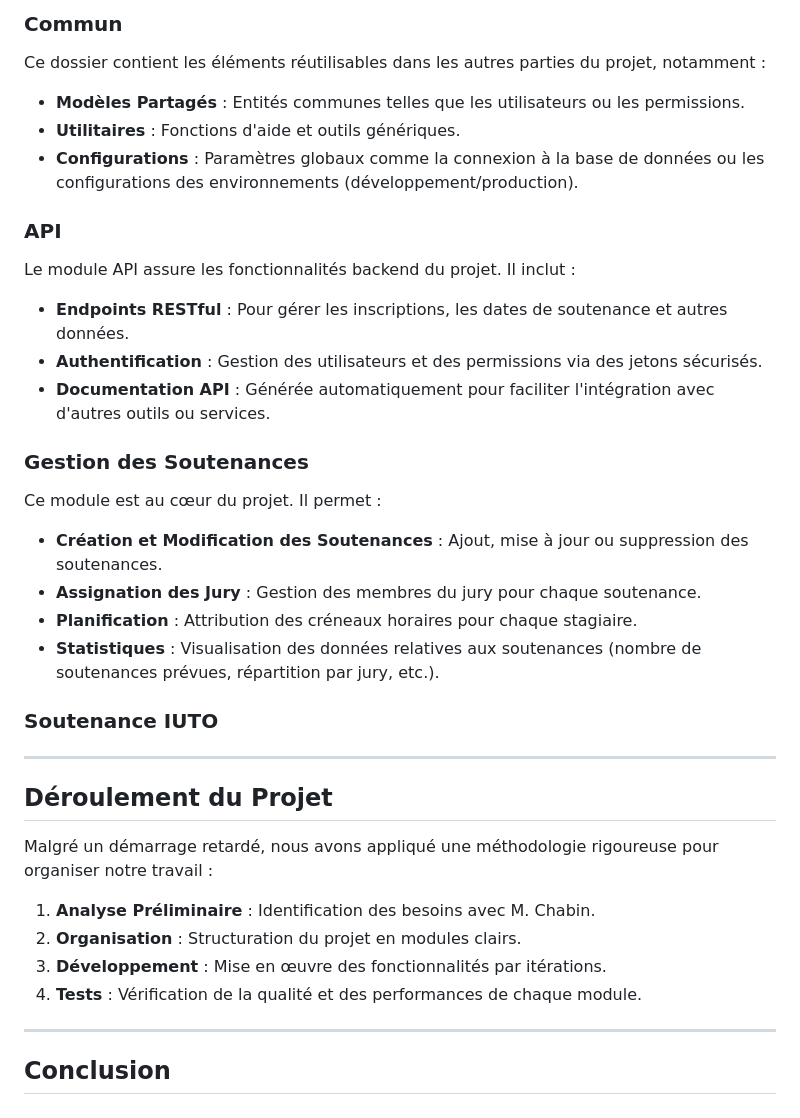
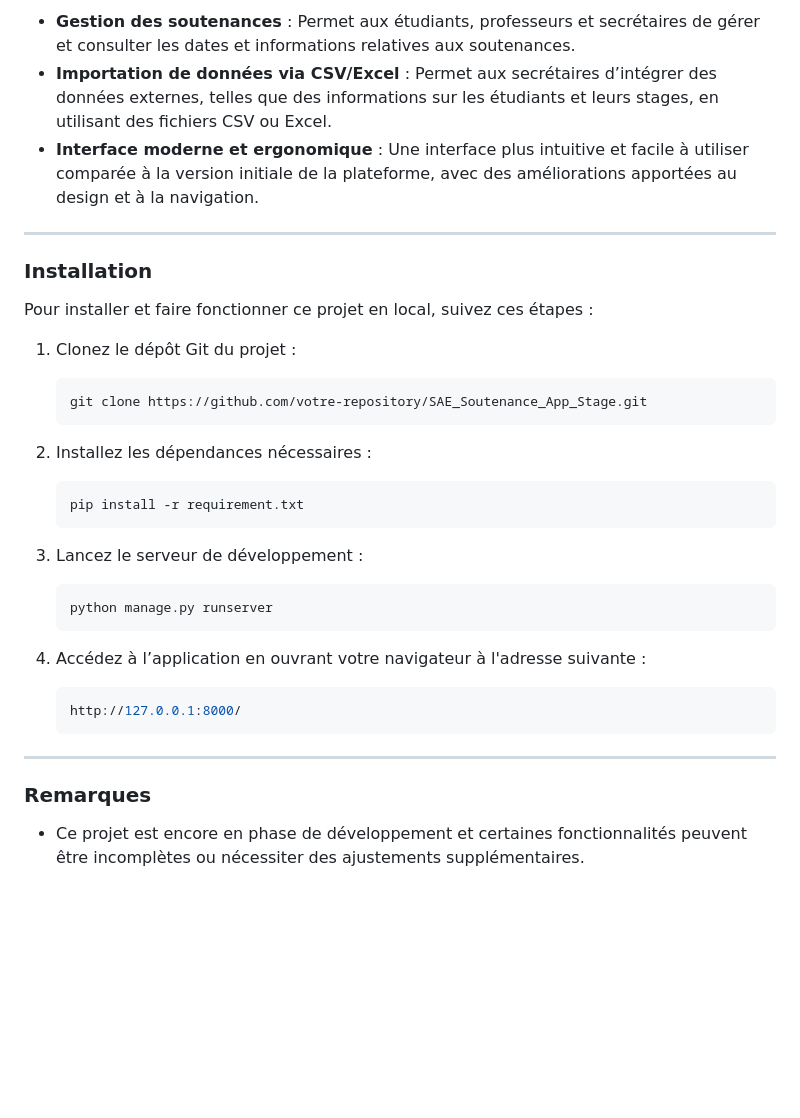
Before and after one commit to ThomasRABILLON/SAE_Soutenance_App_Stage, a Markdown page: README.md, the part around one of its changes. GitHub-like rendering; blank space fills up the shorter version.

````diff
--- a/README.md
+++ b/README.md
@@ -43,34 +42,34 @@ Nous avons choisi d'utiliser **Django**, un framework web en Python, pour les ra
 
-### Commun
-Ce dossier contient les éléments réutilisables dans les autres parties du projet, notamment :
-- **Modèles Partagés** : Entités communes telles que les utilisateurs ou les permissions.
-- **Utilitaires** : Fonctions d'aide et outils génériques.
-- **Configurations** : Paramètres globaux comme la connexion à la base de données ou les configurations des environnements (développement/production).
-
-### API
-Le module API assure les fonctionnalités backend du projet. Il inclut :
-- **Endpoints RESTful** : Pour gérer les inscriptions, les dates de soutenance et autres données.
-- **Authentification** : Gestion des utilisateurs et des permissions via des jetons sécurisés.
-- **Documentation API** : Générée automatiquement pour faciliter l'intégration avec d'autres outils ou services.
-
-### Gestion des Soutenances
-Ce module est au cœur du projet. Il permet :
-- **Création et Modification des Soutenances** : Ajout, mise à jour ou suppression des soutenances.
-- **Assignation des Jury** : Gestion des membres du jury pour chaque soutenance.
-- **Planification** : Attribution des créneaux horaires pour chaque stagiaire.
-- **Statistiques** : Visualisation des données relatives aux soutenances (nombre de soutenances prévues, répartition par jury, etc.).
-
-### Soutenance IUTO
+- **Gestion des soutenances** : Permet aux étudiants, professeurs et secrétaires de gérer et consulter les dates et informations relatives aux soutenances.
+- **Importation de données via CSV/Excel** : Permet aux secrétaires d’intégrer des données externes, telles que des informations sur les étudiants et leurs stages, en utilisant des fichiers CSV ou Excel.
+- **Interface moderne et ergonomique** : Une interface plus intuitive et facile à utiliser comparée à la version initiale de la plateforme, avec des améliorations apportées au design et à la navigation.
 
 ---
 
-## Déroulement du Projet
-Malgré un démarrage retardé, nous avons appliqué une méthodologie rigoureuse pour organiser notre travail :
-1. **Analyse Préliminaire** : Identification des besoins avec M. Chabin.
-2. **Organisation** : Structuration du projet en modules clairs.
-3. **Développement** : Mise en œuvre des fonctionnalités par itérations.
-4. **Tests** : Vérification de la qualité et des performances de chaque module.
+### Installation
+Pour installer et faire fonctionner ce projet en local, suivez ces étapes :
+
+1. Clonez le dépôt Git du projet :
+    ```bash
+    git clone https://github.com/votre-repository/SAE_Soutenance_App_Stage.git
+    ```
+
+2. Installez les dépendances nécessaires :
+    ```bash
+    pip install -r requirement.txt
+    ```
+
+3. Lancez le serveur de développement :
+    ```bash
+    python manage.py runserver
+    ```
+
+4. Accédez à l’application en ouvrant votre navigateur à l'adresse suivante :
+    ```bash
+    http://127.0.0.1:8000/
+    ```
 
 ---
 
-## Conclusion
+### Remarques
+- Ce projet est encore en phase de développement et certaines fonctionnalités peuvent être incomplètes ou nécessiter des ajustements supplémentaires.
````
Also changed, not shown: other parts of README.md (+24 -25 lines).
